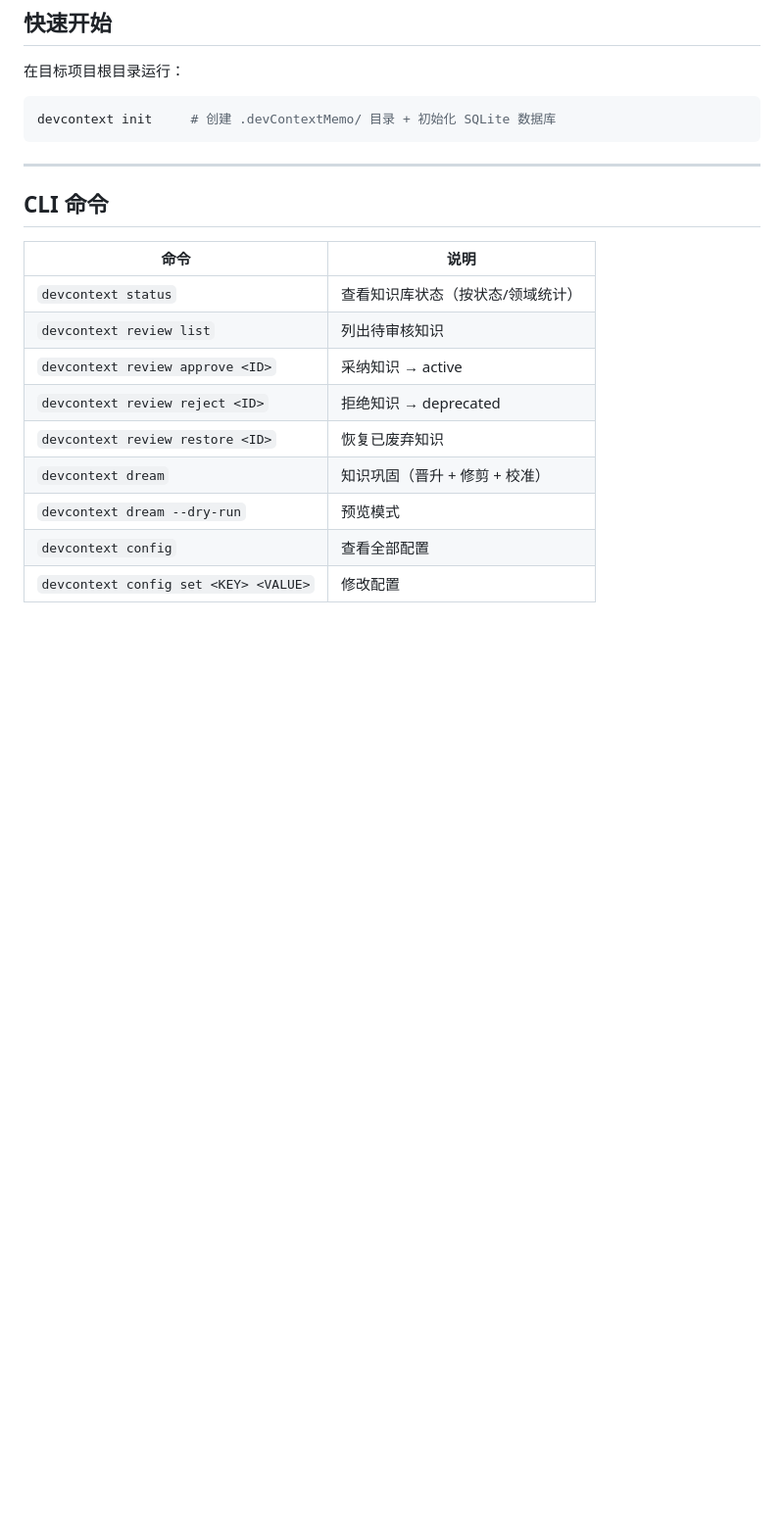
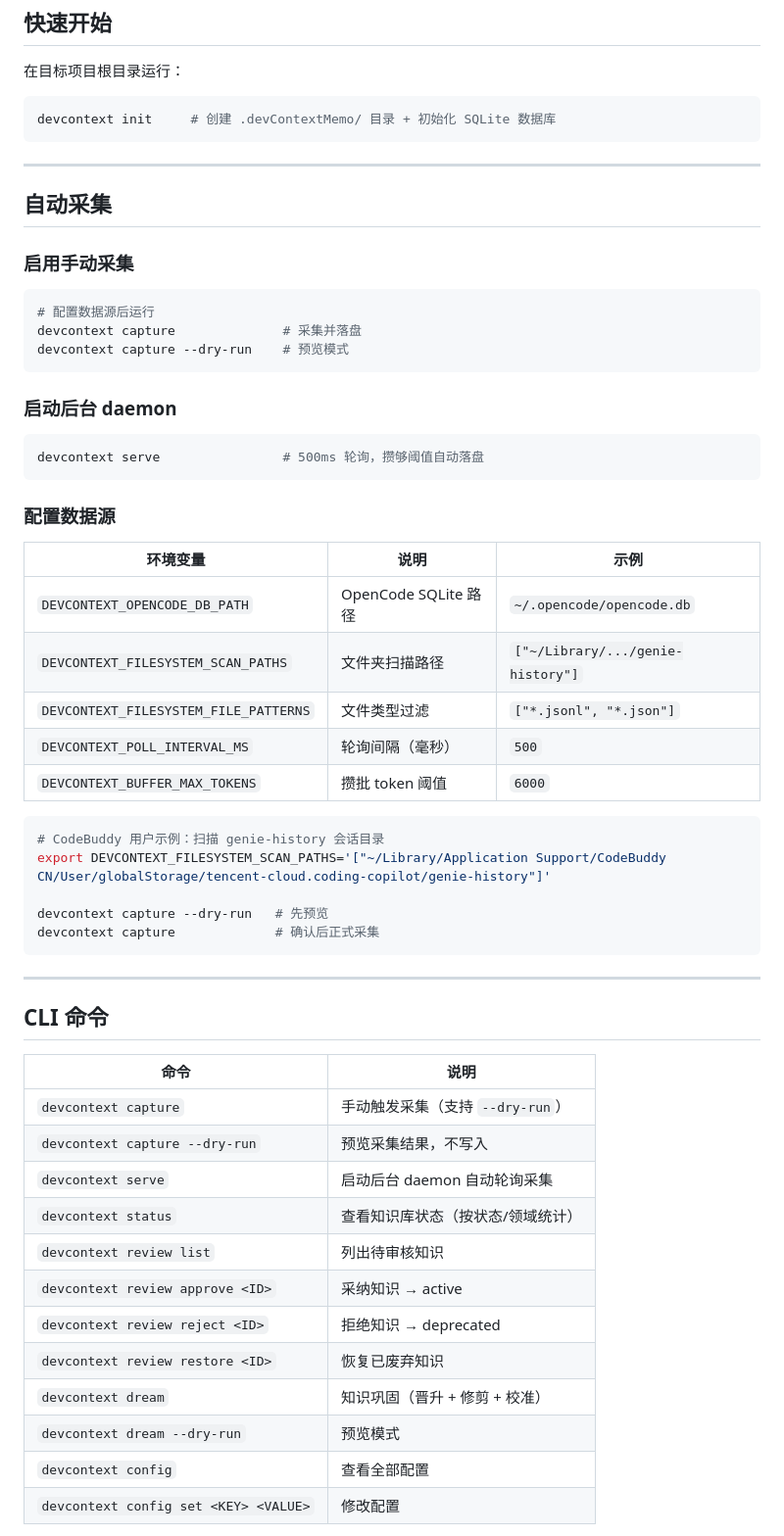
Before and after one commit to sustcoder/devcontextmemo, a Markdown page: README.md, the part around one of its changes. Shown at 98% size. GitHub-like rendering; blank space fills up the shorter version.

Commit message:
docs: add auto-capture usage, daemon, and data source config to README

````diff
--- a/README.md
+++ b/README.md
@@ -56,10 +56,49 @@ devcontext init     # 创建 .devContextMemo/ 目录 + 初始化 SQLite 数据
 
 ---
 
+## 自动采集
+
+### 启用手动采集
+
+```bash
+# 配置数据源后运行
+devcontext capture              # 采集并落盘
+devcontext capture --dry-run    # 预览模式
+```
+
+### 启动后台 daemon
+
+```bash
+devcontext serve                # 500ms 轮询，攒够阈值自动落盘
+```
+
+### 配置数据源
+
+| 环境变量 | 说明 | 示例 |
+|---------|------|------|
+| `DEVCONTEXT_OPENCODE_DB_PATH` | OpenCode SQLite 路径 | `~/.opencode/opencode.db` |
+| `DEVCONTEXT_FILESYSTEM_SCAN_PATHS` | 文件夹扫描路径 | `["~/Library/.../genie-history"]` |
+| `DEVCONTEXT_FILESYSTEM_FILE_PATTERNS` | 文件类型过滤 | `["*.jsonl", "*.json"]` |
+| `DEVCONTEXT_POLL_INTERVAL_MS` | 轮询间隔（毫秒） | `500` |
+| `DEVCONTEXT_BUFFER_MAX_TOKENS` | 攒批 token 阈值 | `6000` |
+
+```bash
+# CodeBuddy 用户示例：扫描 genie-history 会话目录
+export DEVCONTEXT_FILESYSTEM_SCAN_PATHS='["~/Library/Application Support/CodeBuddy CN/User/globalStorage/tencent-cloud.coding-copilot/genie-history"]'
+
+devcontext capture --dry-run   # 先预览
+devcontext capture             # 确认后正式采集
+```
+
+---
+
 ## CLI 命令
 
 | 命令 | 说明 |
 |------|------|
+| `devcontext capture` | 手动触发采集（支持 `--dry-run`） |
+| `devcontext capture --dry-run` | 预览采集结果，不写入 |
+| `devcontext serve` | 启动后台 daemon 自动轮询采集 |
 | `devcontext status` | 查看知识库状态（按状态/领域统计） |
 | `devcontext review list` | 列出待审核知识 |
 | `devcontext review approve <ID>` | 采纳知识 → active |
````
Also changed, not shown: other parts of README.md (+20 -0 lines).
